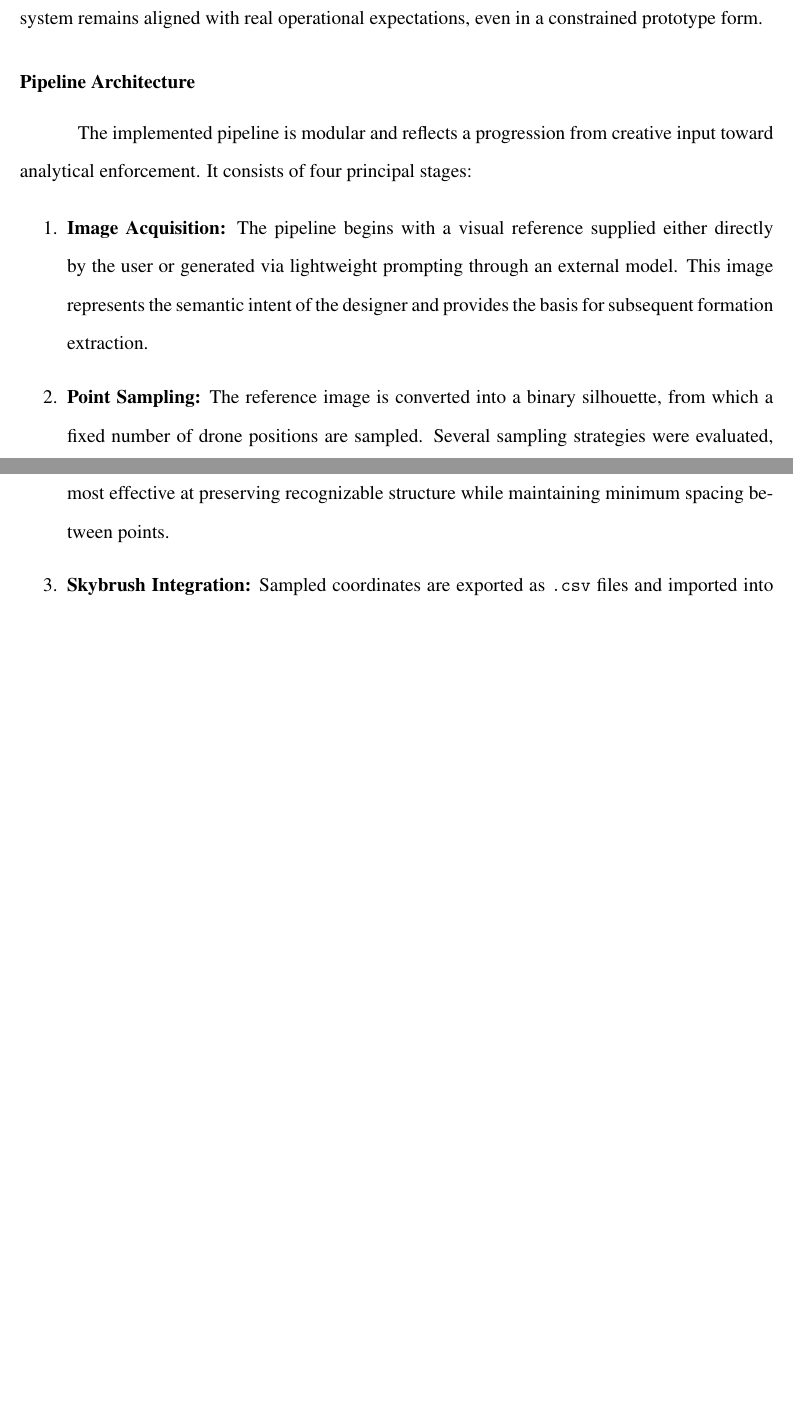
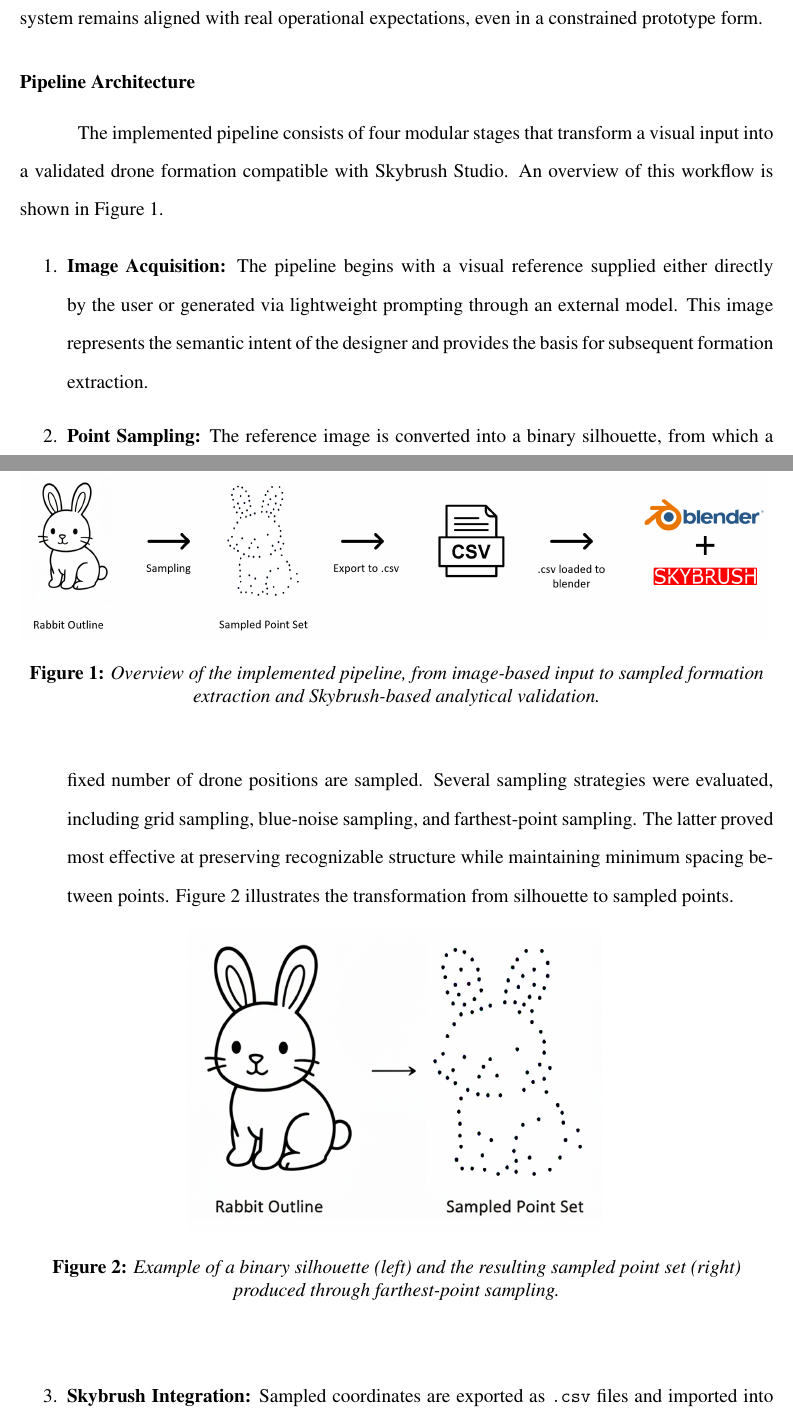
Before and after one commit to Sarztak/capstone-research-paper, a LaTeX document (capstone_paper/main.tex, which reads capstone_paper/chapters/04_methodology.tex): two parts of pages 14 and 15 of 22 before the commit and two parts of pages 14 and 15 of 23 after it, joined at a grey line, cut so that both start at the same text, the shorter picture padded with empty space. Compiled offline with pdfLaTeX.

Commit message:
rebasing 3

```diff
--- a/capstone_paper/chapters/04_methodology.tex
+++ b/capstone_paper/chapters/04_methodology.tex
@@ -9,13 +9,36 @@ The development of the pipeline begins with an examination of existing drone sho
 
 \subsection{Pipeline Architecture}
 
-The implemented pipeline is modular and reflects a progression from creative input toward analytical enforcement. It consists of four principal stages:
+The implemented pipeline consists of four modular stages that transform a visual input
+into a validated drone formation compatible with Skybrush Studio.
+An overview of this workflow is shown in Figure~\ref{fig:pipeline}.
+
+\begin{figure}[htbp]
+    \centering
+    \includegraphics[width=0.99\textwidth]{figures/methodology/pipeline_diagram.png}
+    \vspace{0.5em}
+    \caption{Overview of the implemented pipeline, from image-based input to sampled formation extraction and Skybrush-based analytical validation.}
+    \label{fig:pipeline}
+    \vspace{1.5em}
+\end{figure}
+
 
 \begin{enumerate}
   \item \textbf{Image Acquisition:} The pipeline begins with a visual reference supplied either directly by the user or generated via lightweight prompting through an external model. This image represents the semantic intent of the designer and provides the basis for subsequent formation extraction.
 
   \item \textbf{Point Sampling:} The reference image is converted into a binary silhouette, from which a fixed number of drone positions are sampled. Several sampling strategies were evaluated, including grid sampling, blue-noise sampling, and farthest-point sampling. The latter proved most effective at preserving recognizable structure while maintaining minimum spacing between points.
+  Figure~\ref{fig:bunny_sampling} illustrates the transformation from silhouette to sampled points.
 
+  \begin{figure}[htbp]
+      \centering
+      \includegraphics[width=0.55\textwidth]{figures/methodology/bunny_sampling.png}
+      \vspace{0.5em}
+      \caption{Example of a binary silhouette (left) and the resulting sampled point set (right) produced through farthest-point sampling.}
+      \label{fig:bunny_sampling}
+      \vspace{0.5em}
+  \end{figure}
+
+  \vspace{1.5em}
   \item \textbf{Skybrush Integration:} Sampled coordinates are exported as \texttt{.csv} files and imported into Skybrush Studio via its Blender extension. Within this environment, the sampled formation can be visualized and inspected using the same interface employed in professional drone show design.
 
   \item \textbf{Validation and Export:} Skybrush Studio performs analytical checks on spacing and formation feasibility. Once validated, the formation can be compiled into deployable formats such as \texttt{.skyc}, enabling downstream integration with compatible drone control software.
```
Also changed, not shown: capstone_paper/figures/methodology/blender_import.png (added), capstone_paper/figures/methodology/blender_trajectories.png (added), capstone_paper/figures/methodology/bunny_sampling.png (added), capstone_paper/figures/methodology/pipeline_diagram.png (added), capstone_paper/chapters/04_methodology.tex (25 more changed lines).
